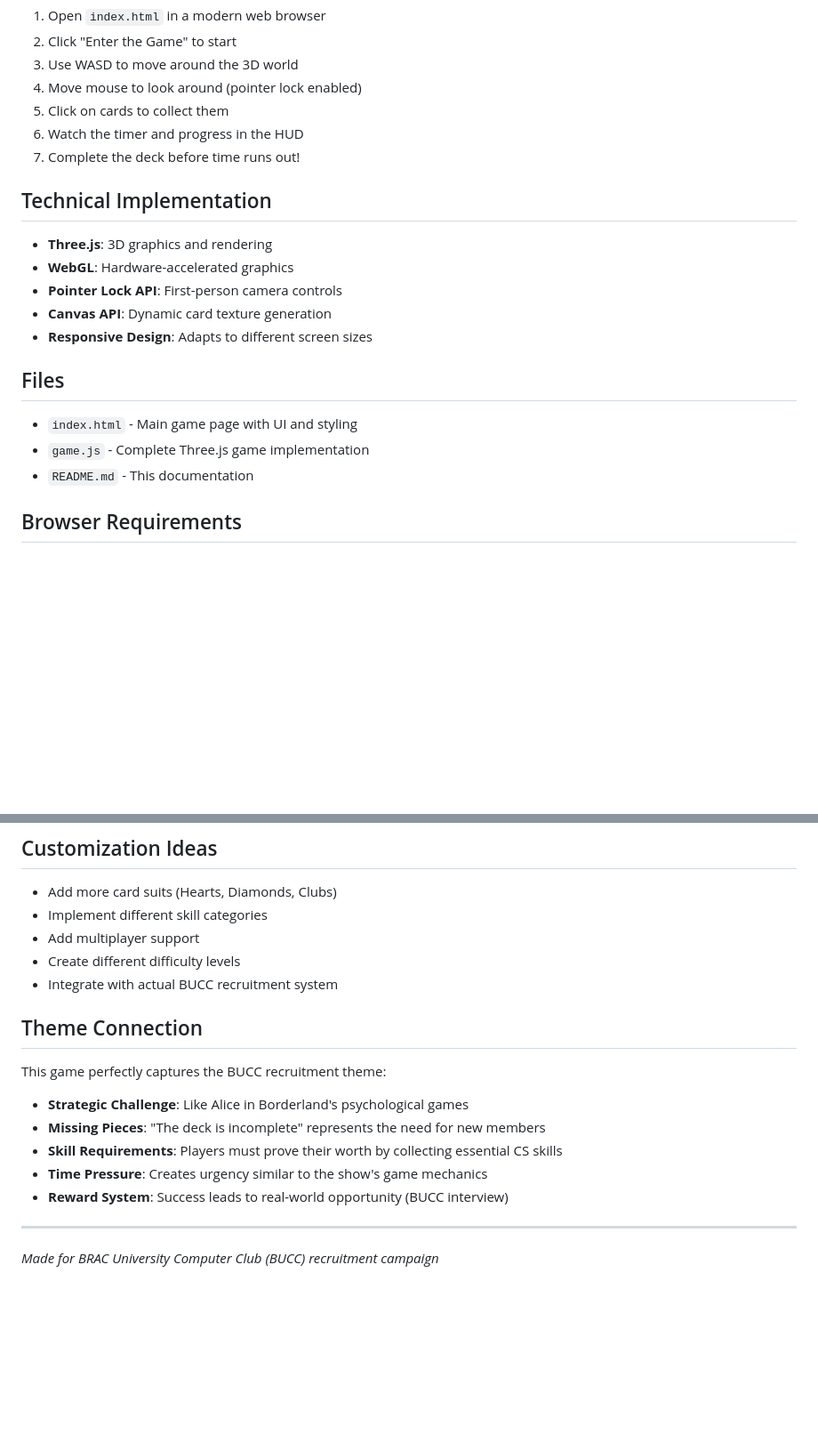
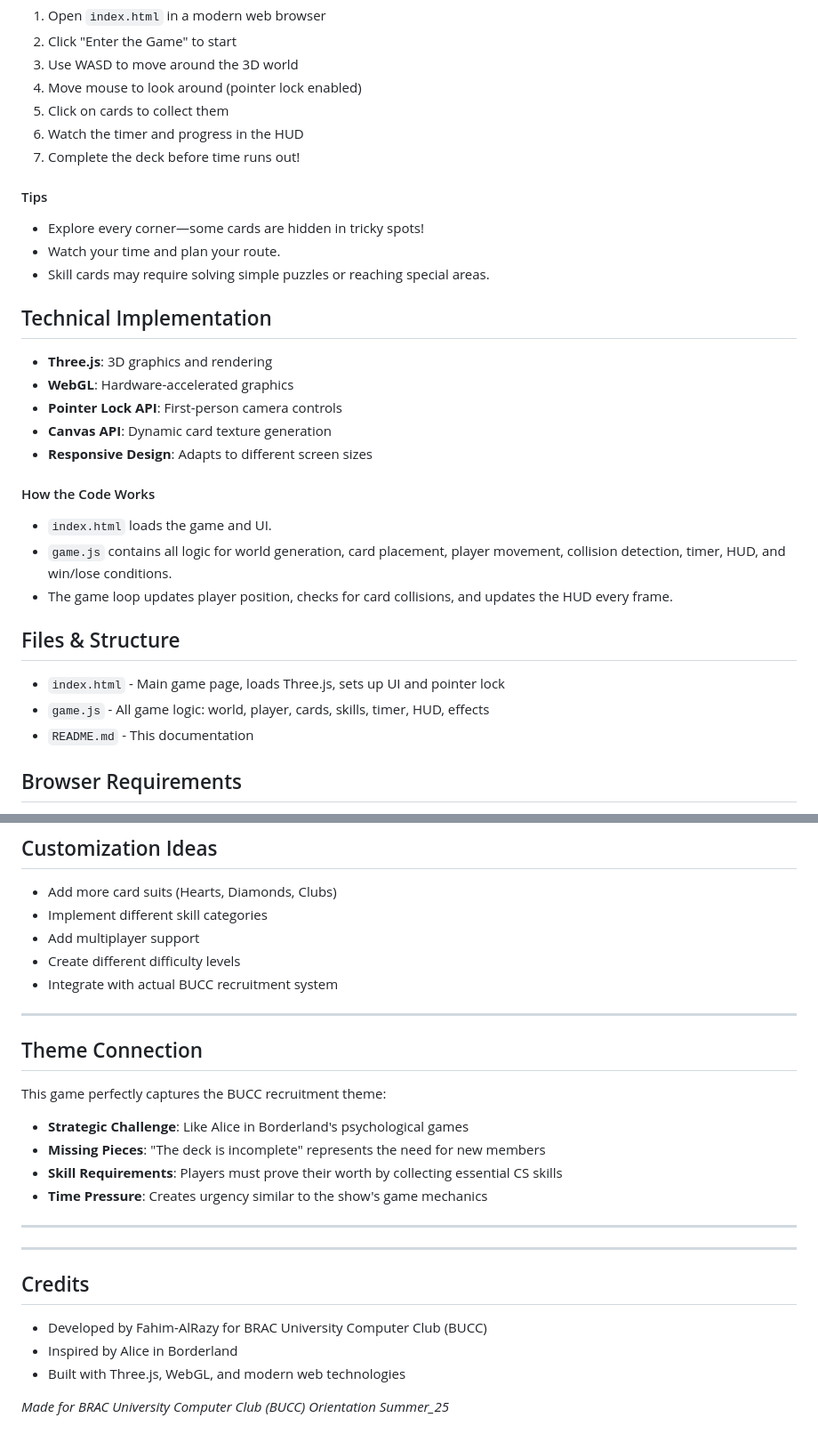
Before and after one commit to Fahim-AlRazy/the-deck-is-incomplete-game-, a Markdown page: README.md, 2 parts joined by grey strips. Shown at 89% size. Drawn GitHub-style; blank space fills up the shorter version.

```diff
--- a/README.md
+++ b/README.md
@@ -48,6 +83,12 @@ An Alice in Borderland inspired Three.js game for BRAC University Computer Club
 6. Watch the timer and progress in the HUD
 7. Complete the deck before time runs out!
 
+#### Tips
+
+- Explore every corner—some cards are hidden in tricky spots!
+- Watch your time and plan your route.
+- Skill cards may require solving simple puzzles or reaching special areas.
+
 ## Technical Implementation
 
 - **Three.js**: 3D graphics and rendering
@@ -56,10 +97,16 @@ An Alice in Borderland inspired Three.js game for BRAC University Computer Club
 - **Canvas API**: Dynamic card texture generation
 - **Responsive Design**: Adapts to different screen sizes
 
-## Files
+#### How the Code Works
 
-- `index.html` - Main game page with UI and styling
-- `game.js` - Complete Three.js game implementation
+- `index.html` loads the game and UI.
+- `game.js` contains all logic for world generation, card placement, player movement, collision detection, timer, HUD, and win/lose conditions.
+- The game loop updates player position, checks for card collisions, and updates the HUD every frame.
+
+## Files & Structure
+
+- `index.html` - Main game page, loads Three.js, sets up UI and pointer lock
+- `game.js` - All game logic: world, player, cards, skills, timer, HUD, effects
 - `README.md` - This documentation
 
 ## Browser Requirements
@@ -76,6 +123,8 @@ An Alice in Borderland inspired Three.js game for BRAC University Computer Club
 - Create different difficulty levels
 - Integrate with actual BUCC recruitment system
 
+---
+
 ## Theme Connection
 
 This game perfectly captures the BUCC recruitment theme:
@@ -84,8 +133,15 @@ This game perfectly captures the BUCC recruitment theme:
 - **Missing Pieces**: "The deck is incomplete" represents the need for new members
 - **Skill Requirements**: Players must prove their worth by collecting essential CS skills
 - **Time Pressure**: Creates urgency similar to the show's game mechanics
-- **Reward System**: Success leads to real-world opportunity (BUCC interview)
 
 ---
 
-_Made for BRAC University Computer Club (BUCC) recruitment campaign_
+---
+
+## Credits
+
+- Developed by Fahim-AlRazy for BRAC University Computer Club (BUCC)
+- Inspired by Alice in Borderland
+- Built with Three.js, WebGL, and modern web technologies
+
+_Made for BRAC University Computer Club (BUCC) Orientation Summer_25_
```
Also changed, not shown: other parts of README.md (+43 -8 lines).
